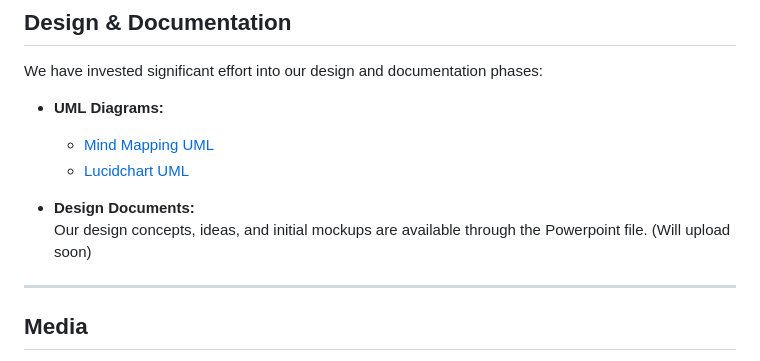
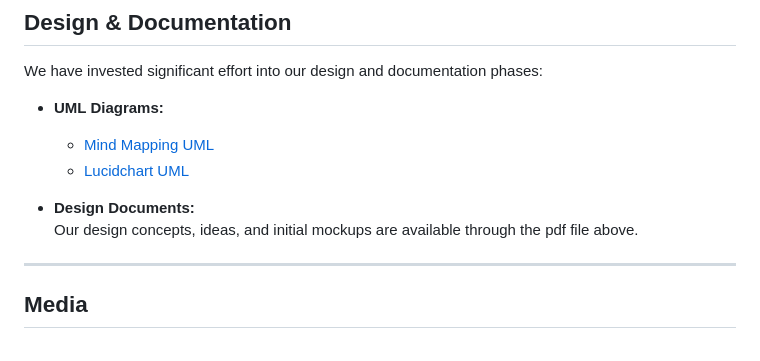
Before and after one commit to trankhanhbinh/pvz-project-OOP, a Markdown page: README.md, the part around the change. Drawn GitHub-style.

```diff
--- a/README.md
+++ b/README.md
@@ -76,7 +76,7 @@ We have invested significant effort into our design and documentation phases:
   - [Lucidchart UML](https://lucid.app/lucidchart/56a57a19-35bf-44cc-b69f-d08fca885885/edit?viewport_loc=-4305%2C-1748%2C4445%2C1909%2CHWEp-vi-RSFO&invitationId=inv_cd6f4b55-87e1-4e41-88ae-275bc3b4083b)
 
 - **Design Documents:**
-  Our design concepts, ideas, and initial mockups are available through the Powerpoint file. (Will upload soon)
+  Our design concepts, ideas, and initial mockups are available through the pdf file above.
 
 ---
 
```
